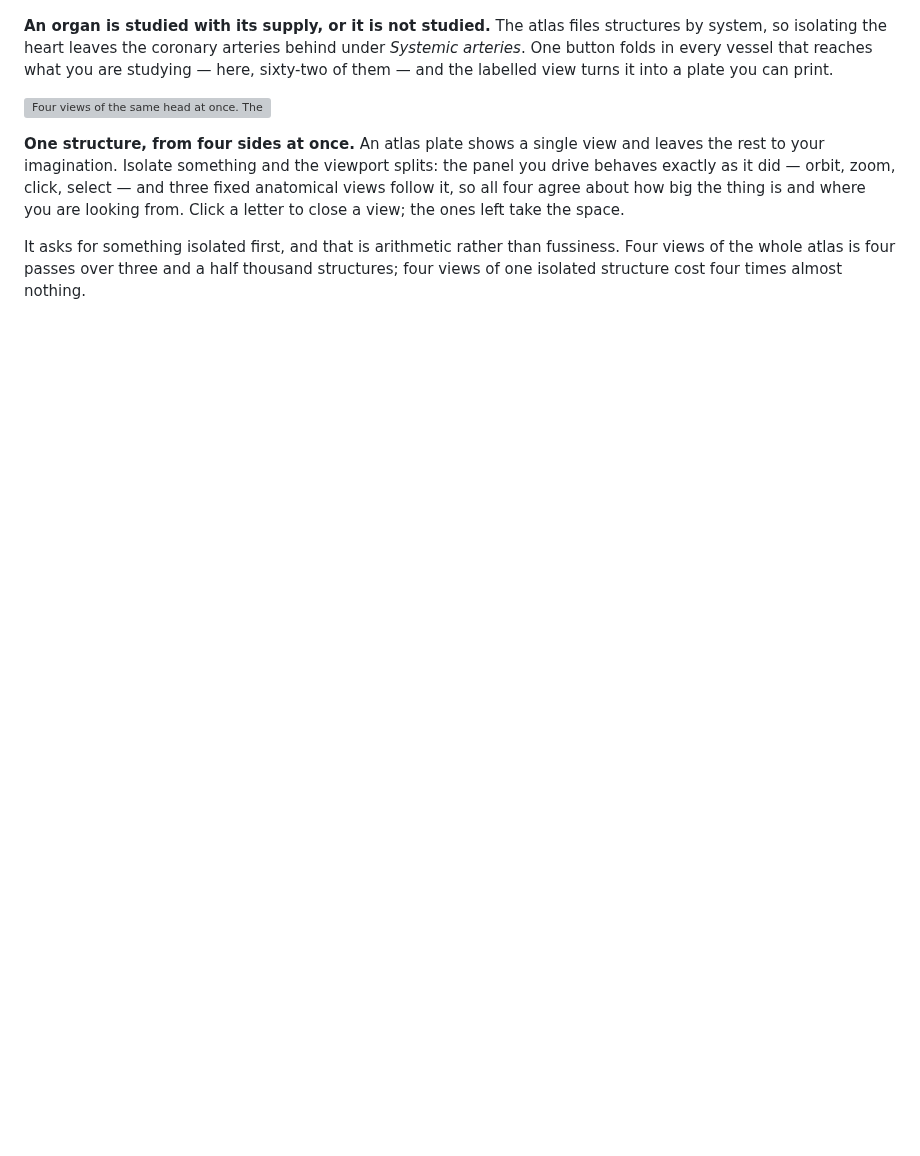
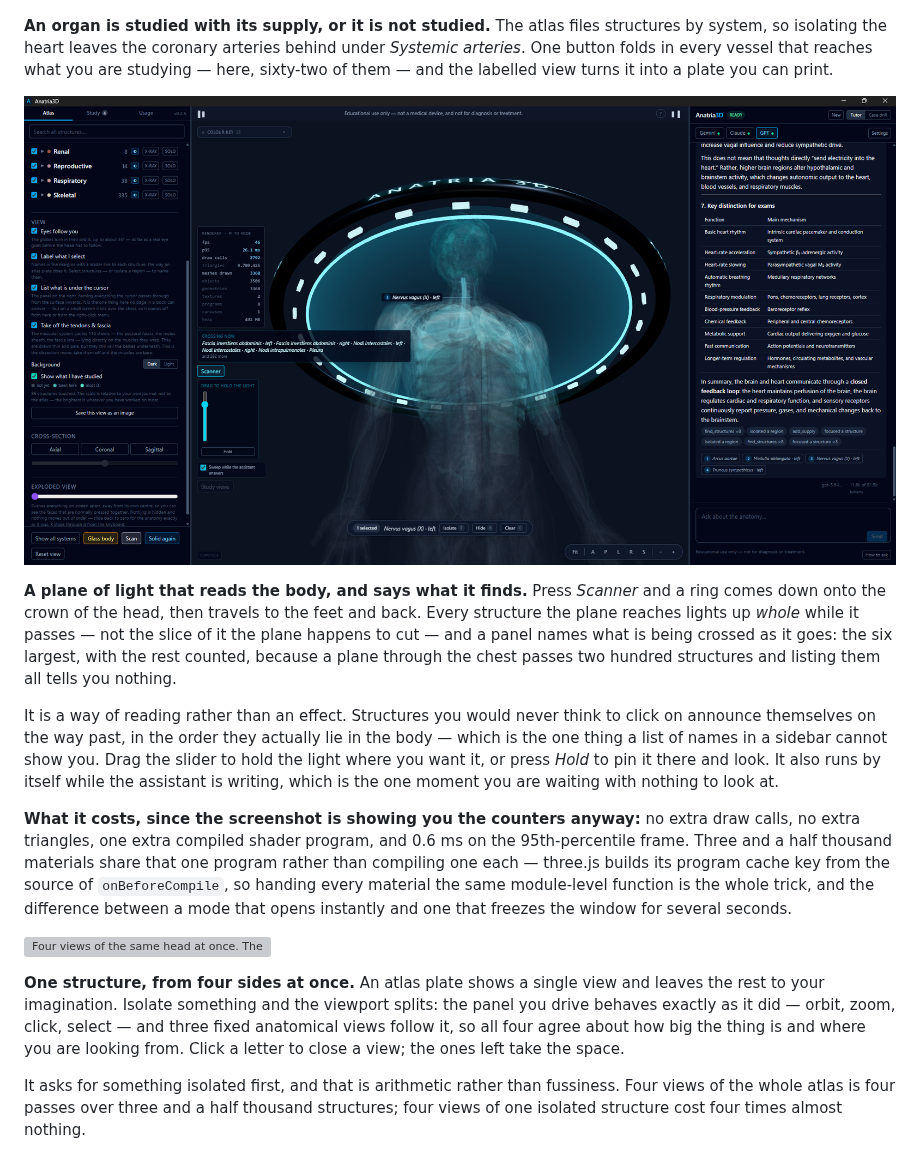
Before and after one commit to Nurkan1/Anatria-3D, a Markdown page: README.md, the part around the change. Rendered like a GitHub page; pictures changed too: docs/screenshots/patient-scan.png (added); blank space fills up the shorter version; grey boxes are pictures that could not be loaded.

Commit message:
docs(readme): show the scanner, and what it costs
The mode is the most visible thing in 0.2.6 and the README did not mention
it. The shot happens to have the renderer's own counters open, so the note
gives the measured cost rather than an adjective — and says why 3,478
materials compile one program between them, which is the only reason the
mode is affordable at all.

Co-Authored-By: Claude Opus 5 <noreply@anthropic.com>

```diff
--- a/README.md
+++ b/README.md
@@ -37,6 +37,35 @@ structures by system, so isolating the heart leaves the coronary arteries behind
 under *Systemic arteries*. One button folds in every vessel that reaches what
 you are studying — here, sixty-two of them — and the labelled view turns it into
 a plate you can print.
+
+![The scanner running on a glass body: a lit ring around the standing figure
+with a plane of light across the chest, the vagus nerve pinned inside it, and a
+panel listing the structures the plane is crossing — fascia, intercostal nodes,
+pleura, and 292 more. The renderer's own counters sit beside it: 2,792 draw
+calls, 8 programs, 492 MB.](docs/screenshots/patient-scan.png)
+
+**A plane of light that reads the body, and says what it finds.** Press
+*Scanner* and a ring comes down onto the crown of the head, then travels to the
+feet and back. Every structure the plane reaches lights up *whole* while it
+passes — not the slice of it the plane happens to cut — and a panel names what
+is being crossed as it goes: the six largest, with the rest counted, because a
+plane through the chest passes two hundred structures and listing them all tells
+you nothing.
+
+It is a way of reading rather than an effect. Structures you would never think
+to click on announce themselves on the way past, in the order they actually lie
+in the body — which is the one thing a list of names in a sidebar cannot show
+you. Drag the slider to hold the light where you want it, or press *Hold* to pin
+it there and look. It also runs by itself while the assistant is writing, which
+is the one moment you are waiting with nothing to look at.
+
+**What it costs, since the screenshot is showing you the counters anyway:** no
+extra draw calls, no extra triangles, one extra compiled shader program, and
+0.6 ms on the 95th-percentile frame. Three and a half thousand materials share
+that one program rather than compiling one each — three.js builds its program
+cache key from the source of `onBeforeCompile`, so handing every material the
+same module-level function is the whole trick, and the difference between a mode
+that opens instantly and one that freezes the window for several seconds.
 
 ![Four views of the same head at once. The panel the reader drives sits
 top-left with the vessels and nerves of the head and neck; beside and below it,
```
